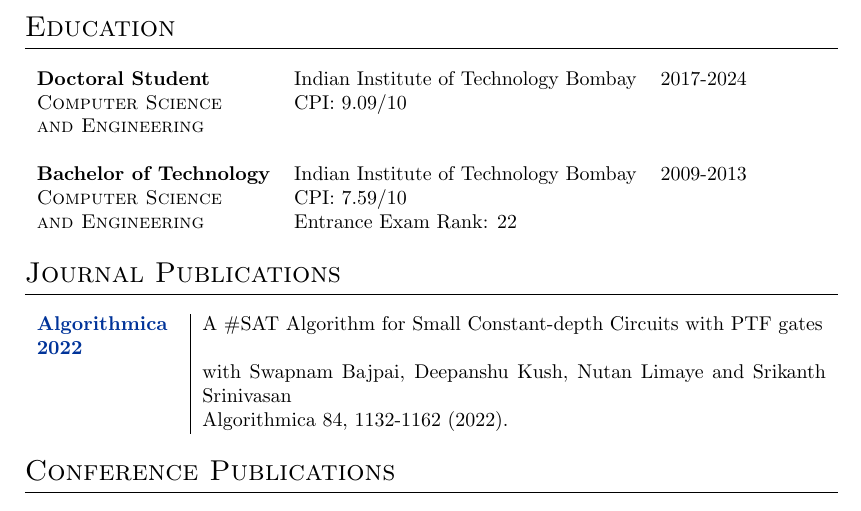
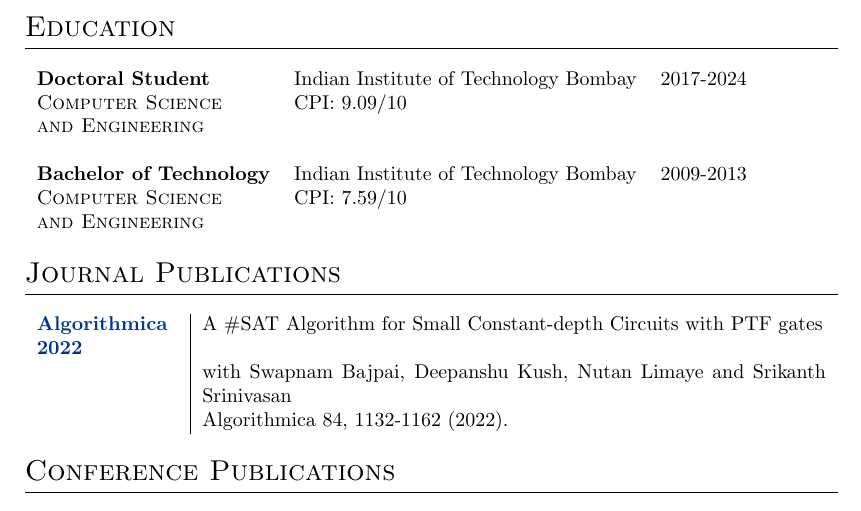
Before and after one commit to vaibhkrishan/vaibhkrishan.github.io, a LaTeX CV (files/CV/CV.tex): part of page 1 of 2, cut so that both start at the same text. Compiled offline with pdfLaTeX.

Commit message:
Small change in CV

```diff
--- a/files/CV/CV.tex
+++ b/files/CV/CV.tex
@@ -50,7 +50,7 @@
   \\
   {\bf Bachelor of Technology} & Indian Institute of Technology Bombay & 2009-2013 \\
   \textsc{Computer Science} & CPI: 7.59/10 & \\
-  \textsc{and Engineering} & Entrance Exam Rank: 22 & \\
+  \textsc{and Engineering} & & \\
 \end{tabular}
 
 \section{Journal Publications}
```
Also changed, not shown: files/CV/CV.pdf, 1 other file.
